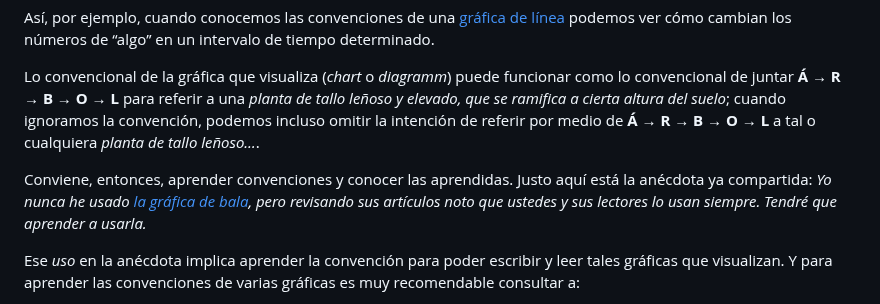
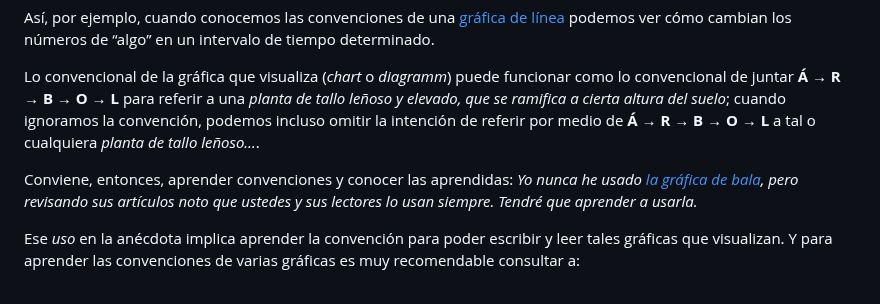
Before and after one commit to profesorfaco/opr, a Markdown page: clase-03/README.md, the part around one of its changes. Rendered like a GitHub page.

```diff
--- a/clase-03/README.md
+++ b/clase-03/README.md
@@ -10,7 +10,7 @@ Así, por ejemplo, cuando conocemos las convenciones de una [gráfica de línea]
 
 Lo convencional de la gráfica que visualiza (*chart* o *diagramm*) puede funcionar como lo convencional de juntar **Á → R → B → O → L** para referir a una *planta de tallo leñoso y elevado, que se ramifica a cierta altura del suelo*; cuando ignoramos la convención, podemos incluso omitir la intención de referir por medio de **Á → R → B → O → L** a tal o cualquiera *planta de tallo leñoso…*.
 
-Conviene, entonces, aprender convenciones y conocer las aprendidas. Justo aquí está la anécdota ya compartida: *Yo nunca he usado [la gráfica de bala](https://datavizcatalogue.com/ES/metodos/grafico_de_bala.html), pero revisando sus artículos noto que ustedes y sus lectores lo usan siempre. Tendré que aprender a usarla.*
+Conviene, entonces, aprender convenciones y conocer las aprendidas: *Yo nunca he usado [la gráfica de bala](https://datavizcatalogue.com/ES/metodos/grafico_de_bala.html), pero revisando sus artículos noto que ustedes y sus lectores lo usan siempre. Tendré que aprender a usarla.*
 
 Ese *uso* en la anécdota implica aprender la convención para poder escribir y leer tales gráficas que visualizan. Y para aprender las convenciones de varias gráficas es muy recomendable consultar a:
 
```
Also changed, not shown: other parts of clase-03/README.md (+1 -1 lines).
